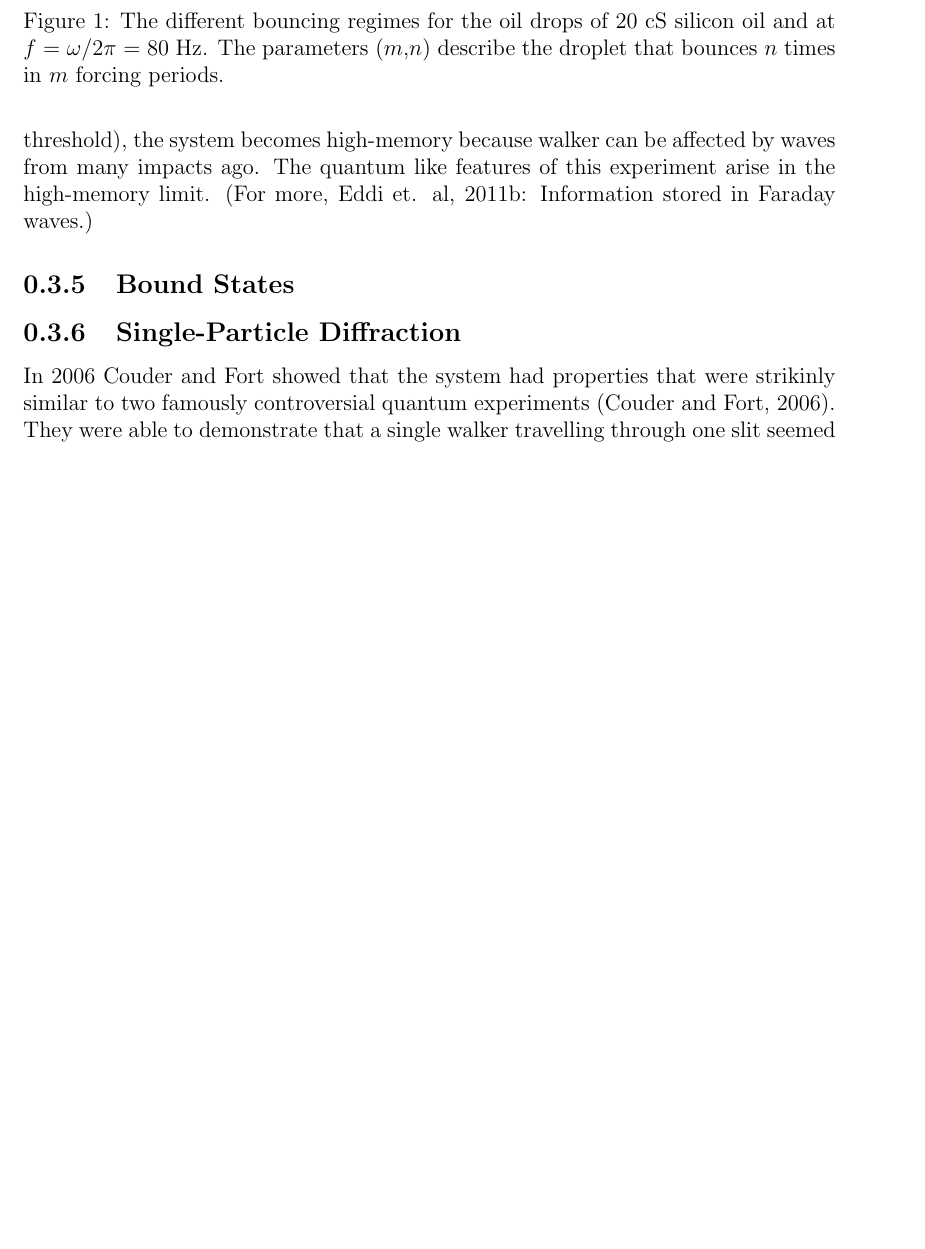
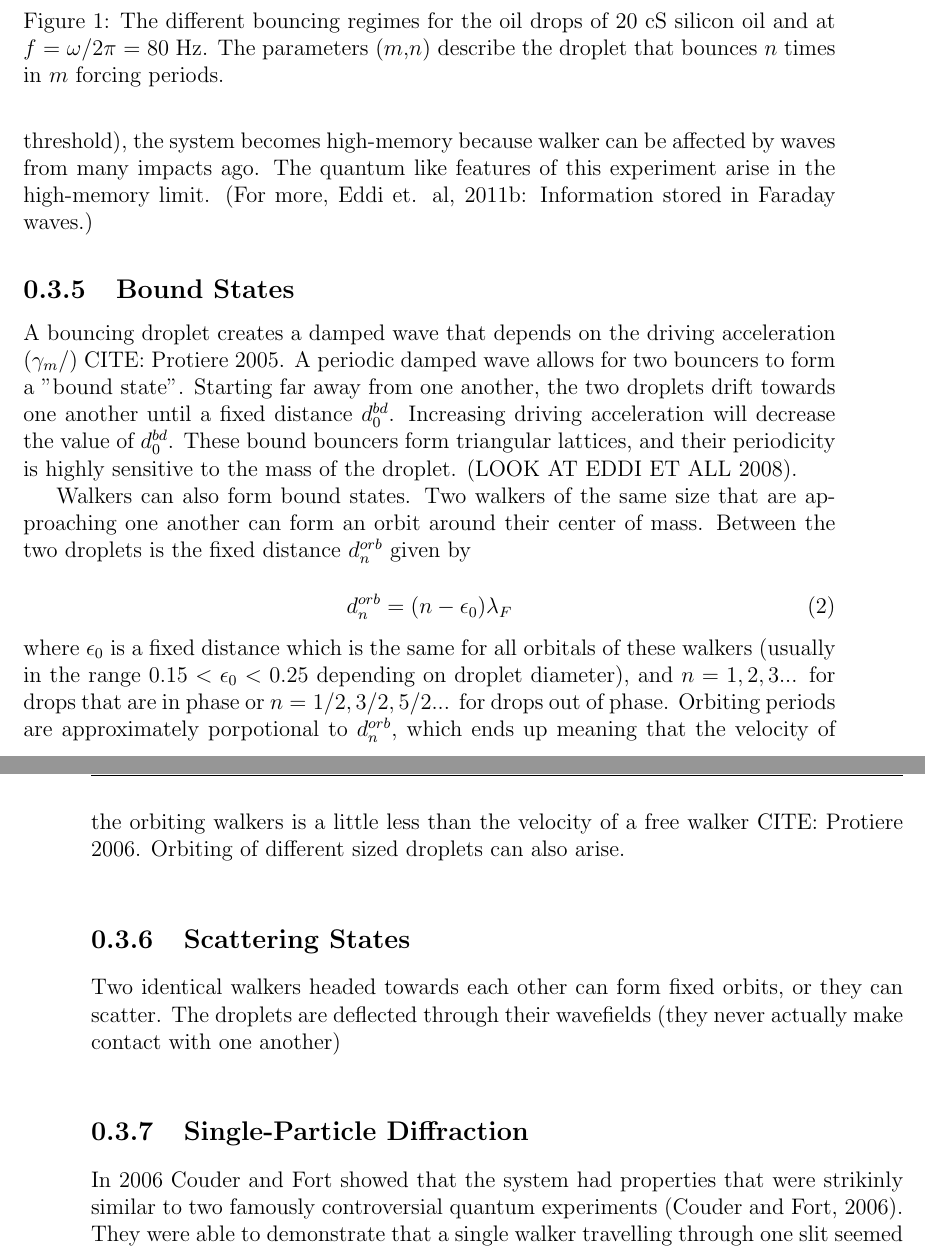
Before and after one commit to dborrero/Miguel-s-Thesis---Bouncing-Drop, a LaTeX thesis (Thesis/thesis.tex, which reads Thesis/Blog.tex): part of page 8 of 32 before the commit and two parts of pages 8 and 9 of 32 after it, the two joined at a grey line, cut so that both start at the same text, the shorter picture padded with empty space. Compiled offline with pdfLaTeX.

Commit message:
Added Bound States Section

```diff
--- a/Thesis/Blog.tex
+++ b/Thesis/Blog.tex
@@ -110,7 +111,17 @@ The various modes seen in \refFig{regime} can be described by ($m$,$n$), where $
             Damping the waves results in a low-memory limit, since the walker is affected by only the previous impact. In an undamped system (approaching the Faraday threshold), the system becomes high-memory because walker can be affected by waves from many impacts ago. The quantum like features of this experiment arise in the high-memory limit. (For more, Eddi et. al, 2011b: Information stored in Faraday waves.)
 
             \subsection{Bound States}
+            A bouncing droplet creates a damped wave that depends on the driving acceleration (${\gamma_m}/$) CITE: Protiere 2005. A periodic damped wave allows for two bouncers to form a "bound state".  Starting far away from one another, the two droplets drift towards one another until a fixed distance $d_{0}^{bd}$. Increasing driving acceleration will decrease the value of $d_{0}^{bd}$. These bound bouncers form triangular lattices, and their periodicity is highly sensitive to the mass of the droplet. (LOOK AT EDDI ET ALL 2008).
 
+            Walkers can also form bound states. Two walkers of the same size that are approaching one another can form an orbit around their center of mass. Between the two droplets is the fixed distance $d_{n}^{orb}$ given by
+
+\begin{equation} \label{orbital}
+d_{n}^{orb} = (n - \epsilon_0)\lambda_F
+\end{equation}
+where $\epsilon_0$ is a fixed distance which is the same for all orbitals of these walkers (usually in the range $0.15 < \epsilon_0 < 0.25$ depending on droplet diameter), and $n = 1,2,3$... for drops that are in phase or $n = 1/2, 3/2, 5/2$... for drops out of phase. Orbiting periods are approximately porpotional to $d_{n}^{orb}$, which ends up meaning that the velocity of the orbiting walkers is a little less than the velocity of a free walker CITE: Protiere 2006. Orbiting of different sized droplets can also arise.
+
+            \subsection{Scattering States}
+            Two identical walkers headed towards each other can form fixed orbits, or they can scatter. The droplets are deflected through their wavefields (they never actually make contact with one another)
             \subsection{Single-Particle Diffraction}
 In 2006 Couder and Fort showed that the system had properties that were strikinly similar to two famously controversial quantum experiments (Couder and Fort, 2006). They were able to demonstrate that a single walker travelling through one slit seemed to have its direction altered seemingly randomly, before continuing forward on its new path. By statistically analyzing many trials, Couder and Fort showed that the histogram of the "diffraction" actually resulted in a diffraction pattern strikingly similar to the single photon diffraction experiment performed by Taylor in 1909.
 
```
Also changed, not shown: Thesis/thesis.pdf, Thesis/Blog.tex (15 more changed lines), 3 other files.
